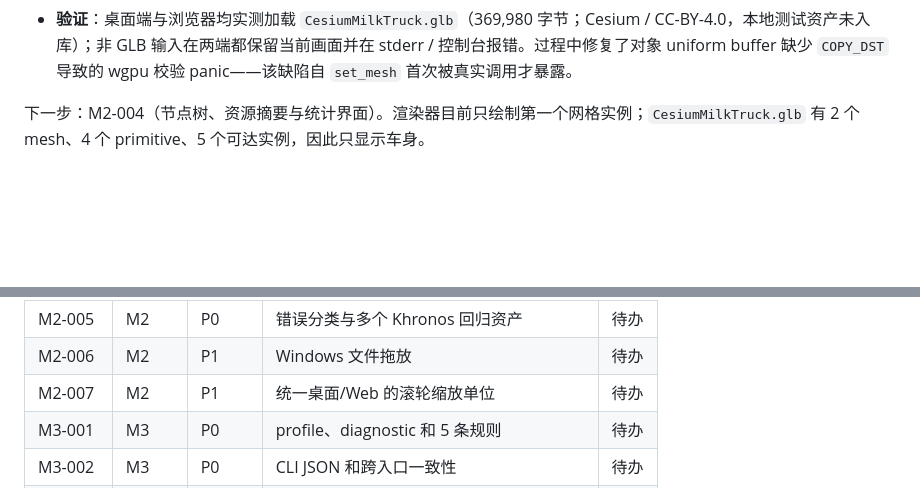
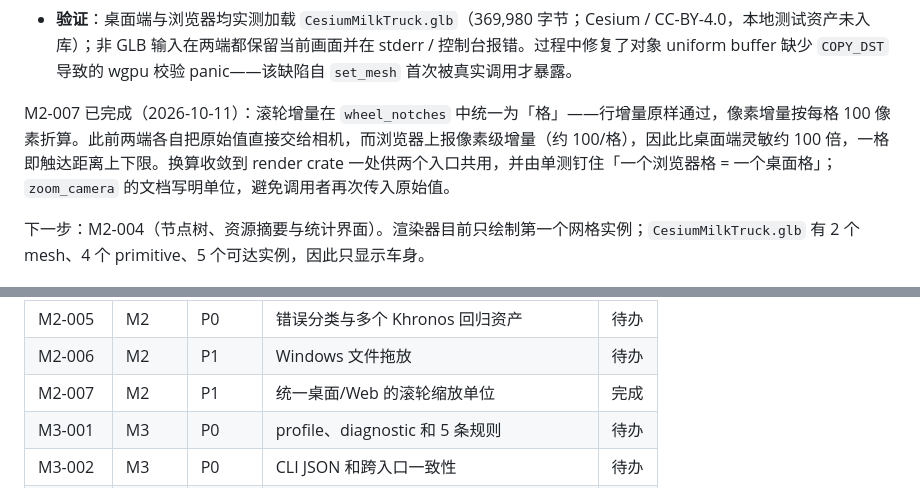
Before and after one commit to xiaomo-xty/ScenceScope, a Markdown page: docs/roadmap.md, 2 parts joined by grey strips. Rendered like a GitHub page; blank space fills up the shorter version.

```diff
--- a/docs/roadmap.md
+++ b/docs/roadmap.md
@@ -55,6 +55,8 @@ M2-003 已完成（2026-10-11）。两端都用 `AsyncFileDialog` 打开本地 G
 - **换资产**：`GpuState::set_mesh` 原子替换——所有可失败步骤完成后才更换状态，保留设备、管线、Surface 与相机；失败时旧资产留在屏幕上。
 - **取消语义**：取消返回 `None`，在两端都不产生任何诊断。
 - **验证**：桌面端与浏览器均实测加载 `CesiumMilkTruck.glb`（369,980 字节；Cesium / CC-BY-4.0，本地测试资产未入库）；非 GLB 输入在两端都保留当前画面并在 stderr / 控制台报错。过程中修复了对象 uniform buffer 缺少 `COPY_DST` 导致的 wgpu 校验 panic——该缺陷自 `set_mesh` 首次被真实调用才暴露。
+
+M2-007 已完成（2026-10-11）：滚轮增量在 `wheel_notches` 中统一为「格」——行增量原样通过，像素增量按每格 100 像素折算。此前两端各自把原始值直接交给相机，而浏览器上报像素级增量（约 100/格），因此比桌面端灵敏约 100 倍，一格即触达距离上下限。换算收敛到 render crate 一处供两个入口共用，并由单测钉住「一个浏览器格 = 一个桌面格」；`zoom_camera` 的文档写明单位，避免调用者再次传入原始值。
 
 下一步：M2-004（节点树、资源摘要与统计界面）。渲染器目前只绘制第一个网格实例；`CesiumMilkTruck.glb` 有 2 个 mesh、4 个 primitive、5 个可达实例，因此只显示车身。
 
@@ -133,7 +135,7 @@ M2-003 已完成（2026-10-11）。两端都用 `AsyncFileDialog` 打开本地 G
 | M2-004 | M2 | P0 | 节点树、资源摘要和统计界面 | 待办 |
 | M2-005 | M2 | P0 | 错误分类与多个 Khronos 回归资产 | 待办 |
 | M2-006 | M2 | P1 | Windows 文件拖放 | 待办 |
-| M2-007 | M2 | P1 | 统一桌面/Web 的滚轮缩放单位 | 待办 |
+| M2-007 | M2 | P1 | 统一桌面/Web 的滚轮缩放单位 | 完成 |
 | M3-001 | M3 | P0 | profile、diagnostic 和 5 条规则 | 待办 |
 | M3-002 | M3 | P0 | CLI JSON 和跨入口一致性 | 待办 |
 | M4-001 | M4 | P0 | CI 和多目标构建门禁 | 待办 |
```
Also changed, not shown: README.md (+1 -2 lines).
